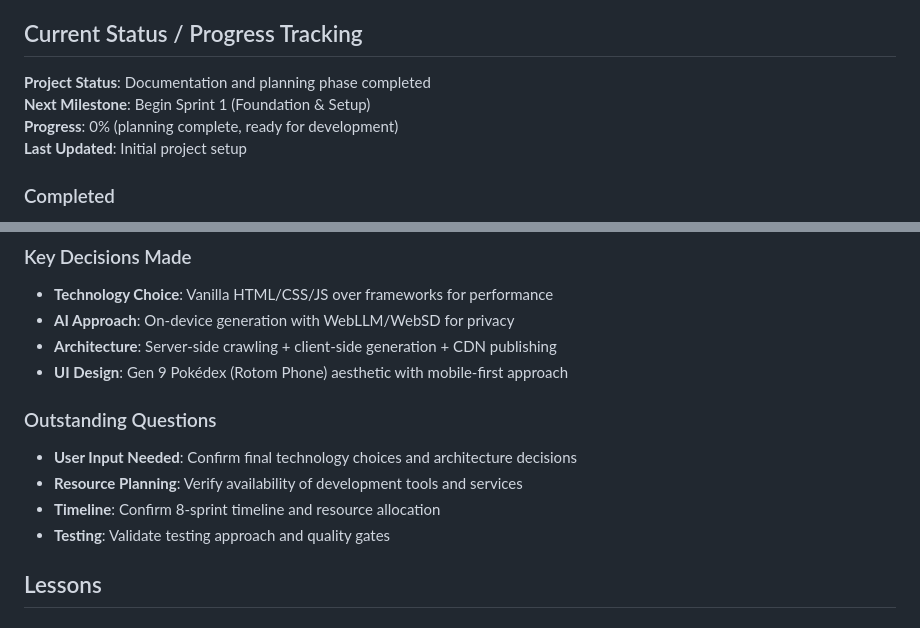
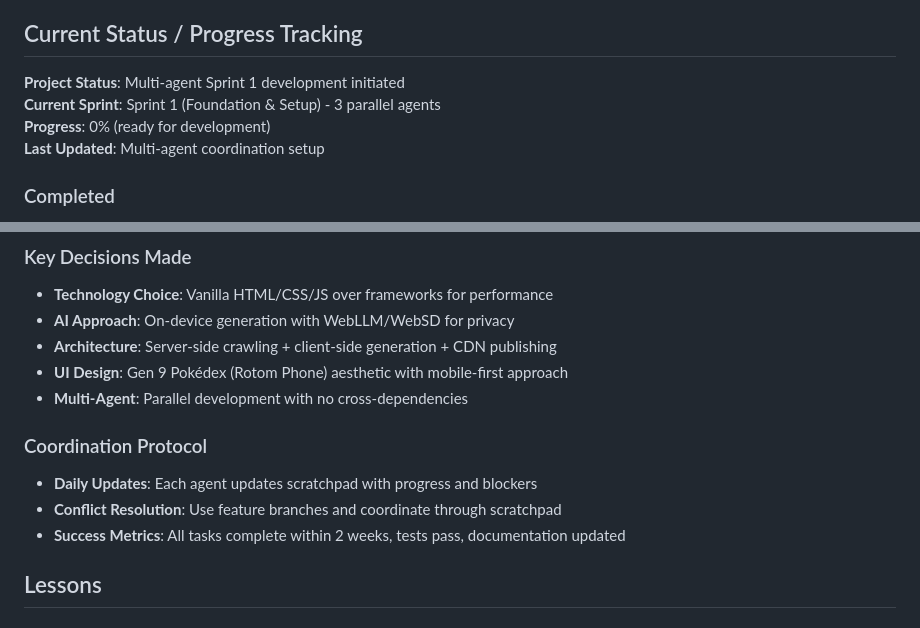
Before and after one commit to atebites-hub/Infinite-Pokedex, a Markdown page: scratchpad.md, 2 parts joined by grey strips. Drawn GitHub-style.

```diff
--- a/scratchpad.md
+++ b/scratchpad.md
@@ -61,10 +61,10 @@ The project combines server-side web crawling of Bulbapedia/Serebii for canonica
 
 ## Current Status / Progress Tracking
 
-**Project Status**: Documentation and planning phase completed
-**Next Milestone**: Begin Sprint 1 (Foundation & Setup)
-**Progress**: 0% (planning complete, ready for development)
-**Last Updated**: Initial project setup
+**Project Status**: Multi-agent Sprint 1 development initiated
+**Current Sprint**: Sprint 1 (Foundation & Setup) - 3 parallel agents
+**Progress**: 0% (ready for development)
+**Last Updated**: Multi-agent coordination setup
 
 ### Completed
 - ✅ All 9 core agent reference documents created
@@ -124,12 +147,12 @@ The project combines server-side web crawling of Bulbapedia/Serebii for canonica
 - **AI Approach**: On-device generation with WebLLM/WebSD for privacy
 - **Architecture**: Server-side crawling + client-side generation + CDN publishing
 - **UI Design**: Gen 9 Pokédex (Rotom Phone) aesthetic with mobile-first approach
+- **Multi-Agent**: Parallel development with no cross-dependencies
 
-### Outstanding Questions
-- **User Input Needed**: Confirm final technology choices and architecture decisions
-- **Resource Planning**: Verify availability of development tools and services
-- **Timeline**: Confirm 8-sprint timeline and resource allocation
-- **Testing**: Validate testing approach and quality gates
+### Coordination Protocol
+- **Daily Updates**: Each agent updates scratchpad with progress and blockers
+- **Conflict Resolution**: Use feature branches and coordinate through scratchpad
+- **Success Metrics**: All tasks complete within 2 weeks, tests pass, documentation updated
 
 ## Lessons
 
```
Also changed, not shown: other parts of scratchpad.md (+44 -21 lines).
